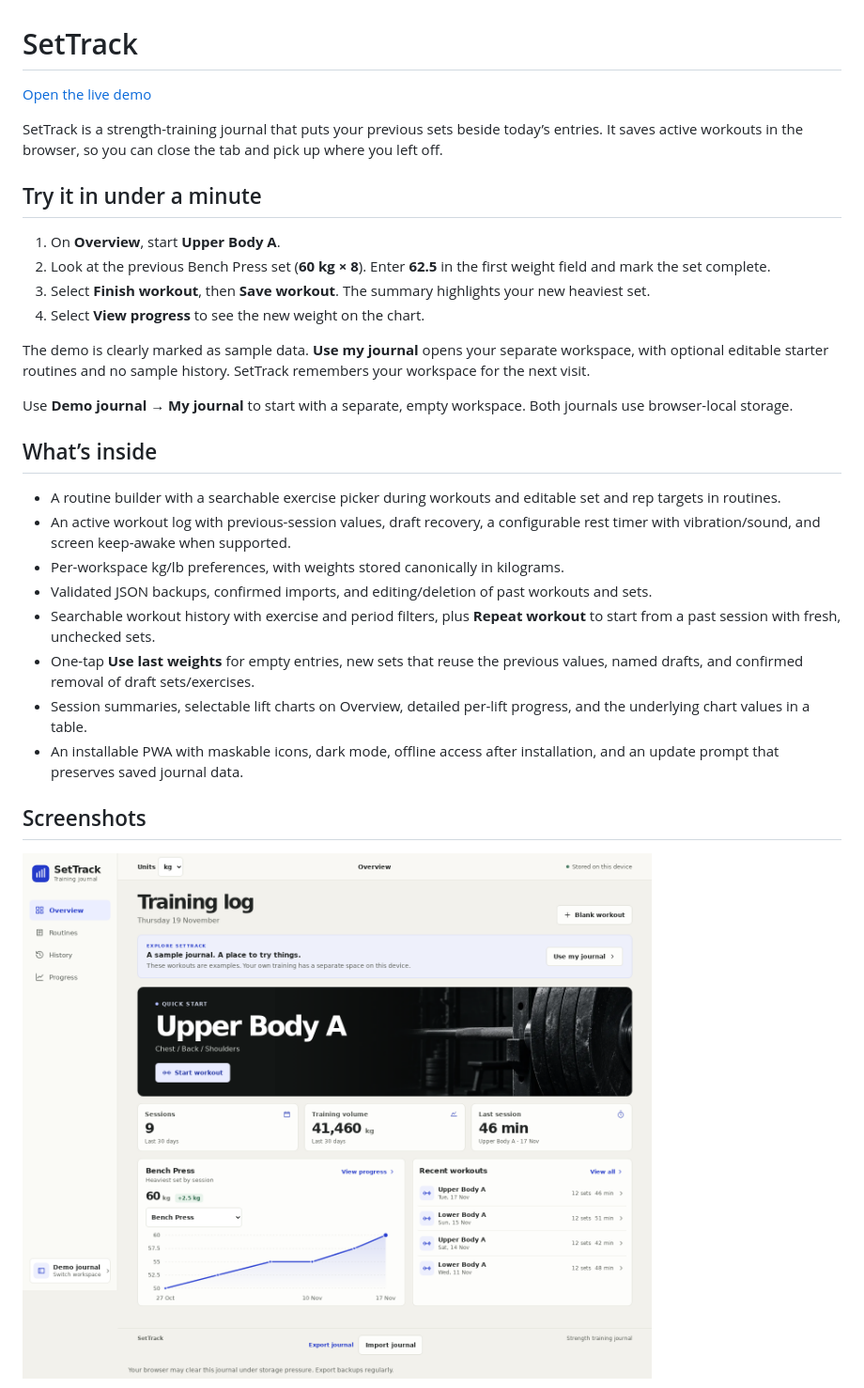
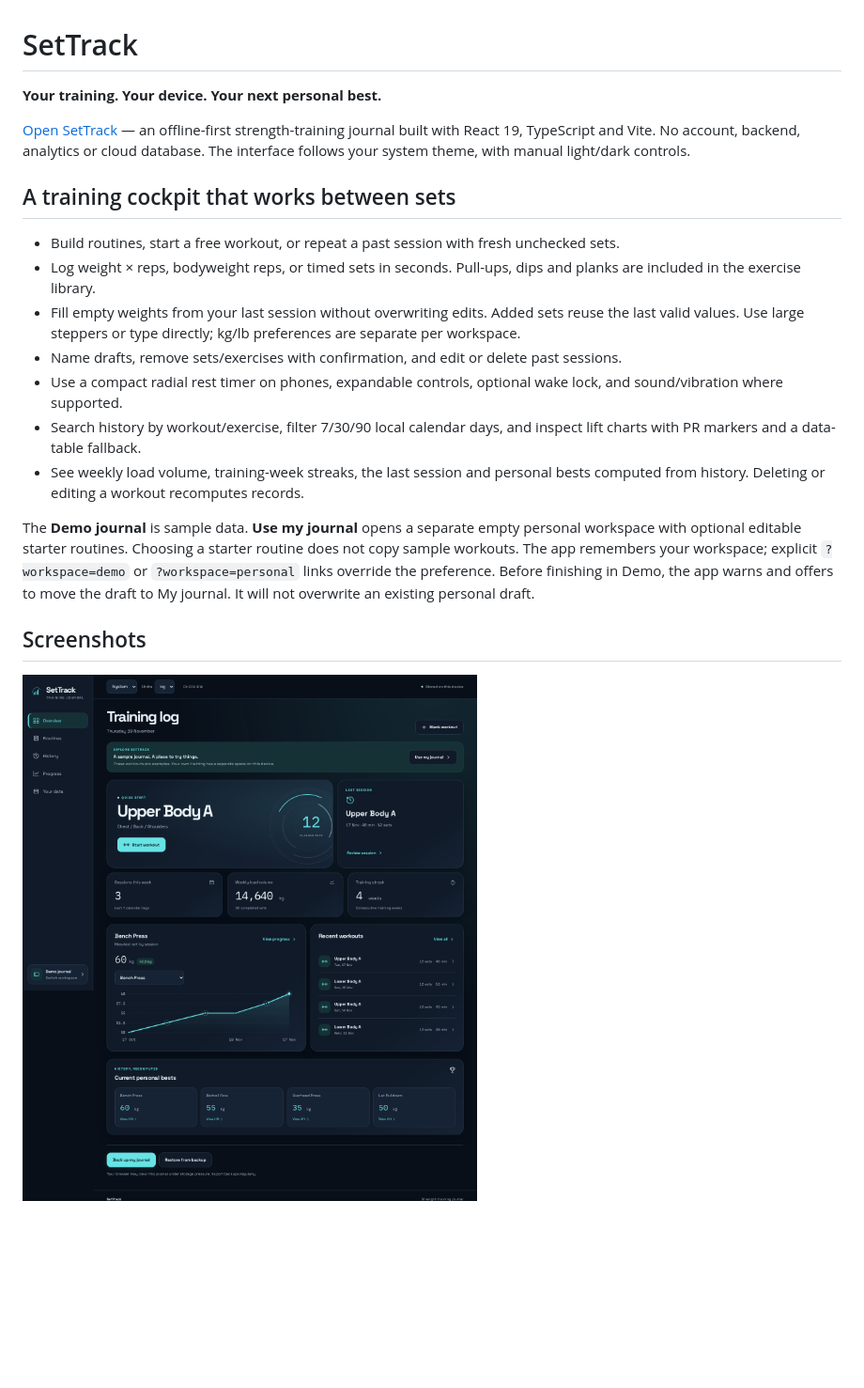
Before and after one commit to naumansaeed0/settrack, a Markdown page: README.md, the part around one of its changes. Shown at 94% size. Rendered like a GitHub page; pictures changed too: docs/screenshots/overview.png; blank space fills up the shorter version.

```diff
--- a/README.md
+++ b/README.md
@@ -1,30 +1,20 @@
 # SetTrack
 
-[Open the live demo](https://naumansaeed0.github.io/settrack/)
+**Your training. Your device. Your next personal best.**
 
-SetTrack is a strength-training journal that puts your previous sets beside today’s entries. It saves active workouts in the browser, so you can close the tab and pick up where you left off.
+[Open SetTrack](https://naumansaeed0.github.io/settrack/) — an offline-first strength-training journal built with React 19, TypeScript and Vite. No account, backend, analytics or cloud database. The interface follows your system theme, with manual light/dark controls.
 
-## Try it in under a minute
+## A training cockpit that works between sets
 
-1. On **Overview**, start **Upper Body A**.
-2. Look at the previous Bench Press set (**60 kg × 8**). Enter **62.5** in the first weight field and mark the set complete.
-3. Select **Finish workout**, then **Save workout**. The summary highlights your new heaviest set.
-4. Select **View progress** to see the new weight on the chart.
+- Build routines, start a free workout, or repeat a past session with fresh unchecked sets.
+- Log weight × reps, bodyweight reps, or timed sets in seconds. Pull-ups, dips and planks are included in the exercise library.
+- Fill empty weights from your last session without overwriting edits. Added sets reuse the last valid values. Use large steppers or type directly; kg/lb preferences are separate per workspace.
+- Name drafts, remove sets/exercises with confirmation, and edit or delete past sessions.
+- Use a compact radial rest timer on phones, expandable controls, optional wake lock, and sound/vibration where supported.
+- Search history by workout/exercise, filter 7/30/90 local calendar days, and inspect lift charts with PR markers and a data-table fallback.
+- See weekly load volume, training-week streaks, the last session and personal bests computed from history. Deleting or editing a workout recomputes records.
 
-The demo is clearly marked as sample data. **Use my journal** opens your separate workspace, with optional editable starter routines and no sample history. SetTrack remembers your workspace for the next visit.
-
-Use **Demo journal → My journal** to start with a separate, empty workspace. Both journals use browser-local storage.
-
-## What’s inside
-
-- A routine builder with a searchable exercise picker during workouts and editable set and rep targets in routines.
-- An active workout log with previous-session values, draft recovery, a configurable rest timer with vibration/sound, and screen keep-awake when supported.
-- Per-workspace kg/lb preferences, with weights stored canonically in kilograms.
-- Validated JSON backups, confirmed imports, and editing/deletion of past workouts and sets.
-- Searchable workout history with exercise and period filters, plus **Repeat workout** to start from a past session with fresh, unchecked sets.
-- One-tap **Use last weights** for empty entries, new sets that reuse the previous values, named drafts, and confirmed removal of draft sets/exercises.
-- Session summaries, selectable lift charts on Overview, detailed per-lift progress, and the underlying chart values in a table.
-- An installable PWA with maskable icons, dark mode, offline access after installation, and an update prompt that preserves saved journal data.
+The **Demo journal** is sample data. **Use my journal** opens a separate empty personal workspace with optional editable starter routines. Choosing a starter routine does not copy sample workouts. The app remembers your workspace; explicit `?workspace=demo` or `?workspace=personal` links override the preference. Before finishing in Demo, the app warns and offers to move the draft to My journal. It will not overwrite an existing personal draft.
 
 ## Screenshots
 
```
Also changed, not shown: other parts of README.md (+109 -29 lines), docs/screenshots/logging-set-phone.png, docs/screenshots/overview-light.png (added), docs/screenshots/progress.png (added).
